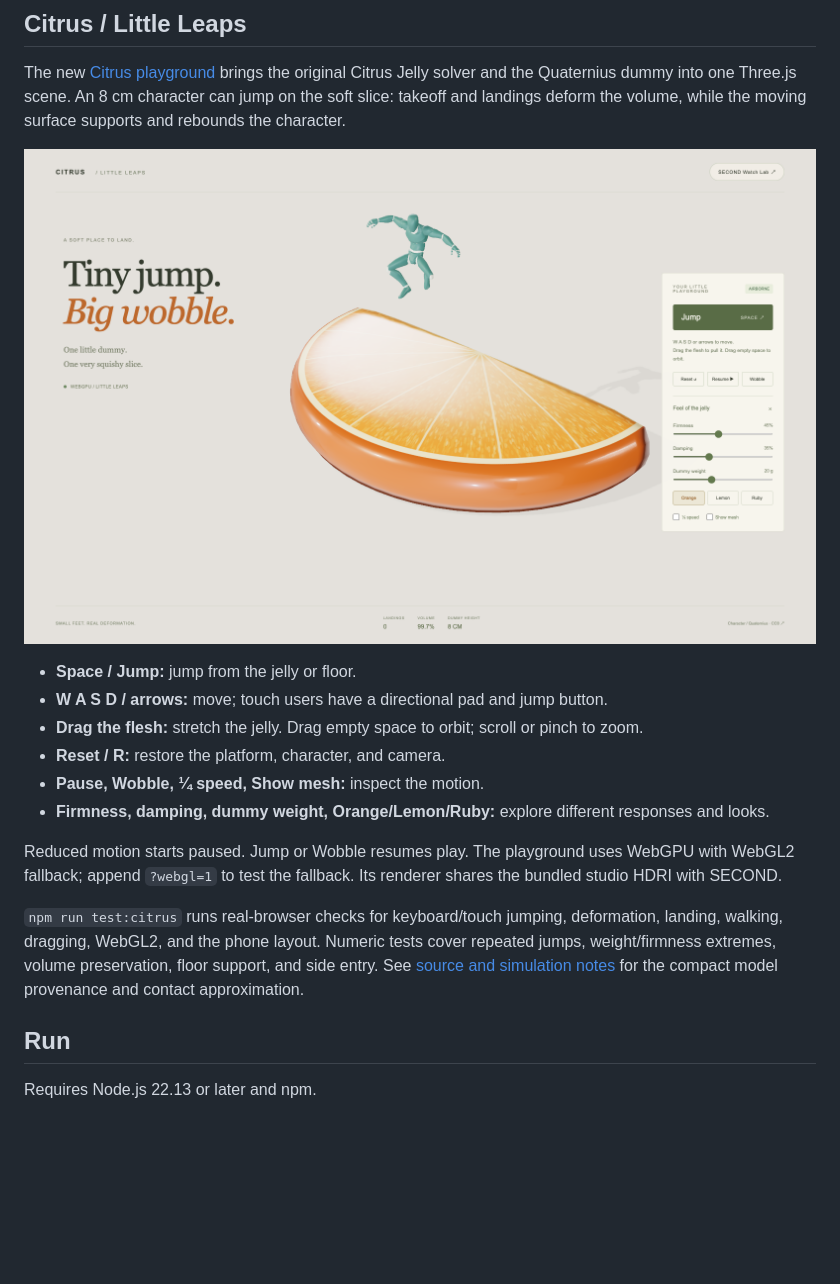
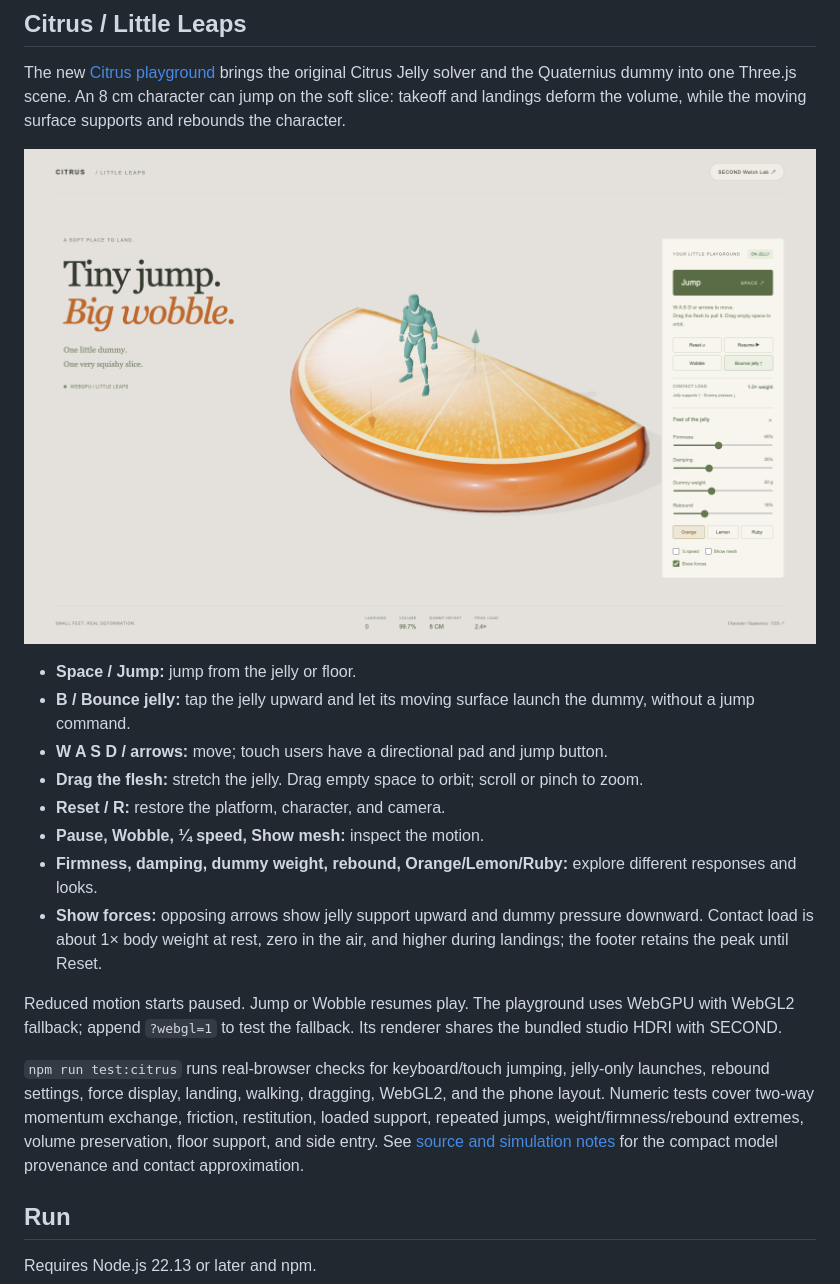
Before and after one commit to sses79/s-three, a Markdown page: README.md, the part around one of its changes. Drawn GitHub-style; pictures changed too: docs/citrus-playground.png; blank space fills up the shorter version.

```diff
--- a/README.md
+++ b/README.md
@@ -14,14 +14,16 @@ The new [Citrus playground](http://127.0.0.1:5173/citrus/) brings the original C
 
 - **Space / Jump:** jump from the jelly or floor.
+- **B / Bounce jelly:** tap the jelly upward and let its moving surface launch the dummy, without a jump command.
 - **W A S D / arrows:** move; touch users have a directional pad and jump button.
 - **Drag the flesh:** stretch the jelly. Drag empty space to orbit; scroll or pinch to zoom.
 - **Reset / R:** restore the platform, character, and camera.
 - **Pause, Wobble, ¼ speed, Show mesh:** inspect the motion.
-- **Firmness, damping, dummy weight, Orange/Lemon/Ruby:** explore different responses and looks.
+- **Firmness, damping, dummy weight, rebound, Orange/Lemon/Ruby:** explore different responses and looks.
+- **Show forces:** opposing arrows show jelly support upward and dummy pressure downward. Contact load is about 1× body weight at rest, zero in the air, and higher during landings; the footer retains the peak until Reset.
 
 Reduced motion starts paused. Jump or Wobble resumes play. The playground uses WebGPU with WebGL2 fallback; append `?webgl=1` to test the fallback. Its renderer shares the bundled studio HDRI with SECOND.
 
-`npm run test:citrus` runs real-browser checks for keyboard/touch jumping, deformation, landing, walking, dragging, WebGL2, and the phone layout. Numeric tests cover repeated jumps, weight/firmness extremes, volume preservation, floor support, and side entry. See [source and simulation notes](citrus/source/README.md) for the compact model provenance and contact approximation.
+`npm run test:citrus` runs real-browser checks for keyboard/touch jumping, jelly-only launches, rebound settings, force display, landing, walking, dragging, WebGL2, and the phone layout. Numeric tests cover two-way momentum exchange, friction, restitution, loaded support, repeated jumps, weight/firmness/rebound extremes, volume preservation, floor support, and side entry. See [source and simulation notes](citrus/source/README.md) for the compact model provenance and contact approximation.
 
 ## Run
 
```
Also changed, not shown: other parts of README.md (+1 -1 lines), citrus/source/README.md (+11 -1 lines), 11 other files.
